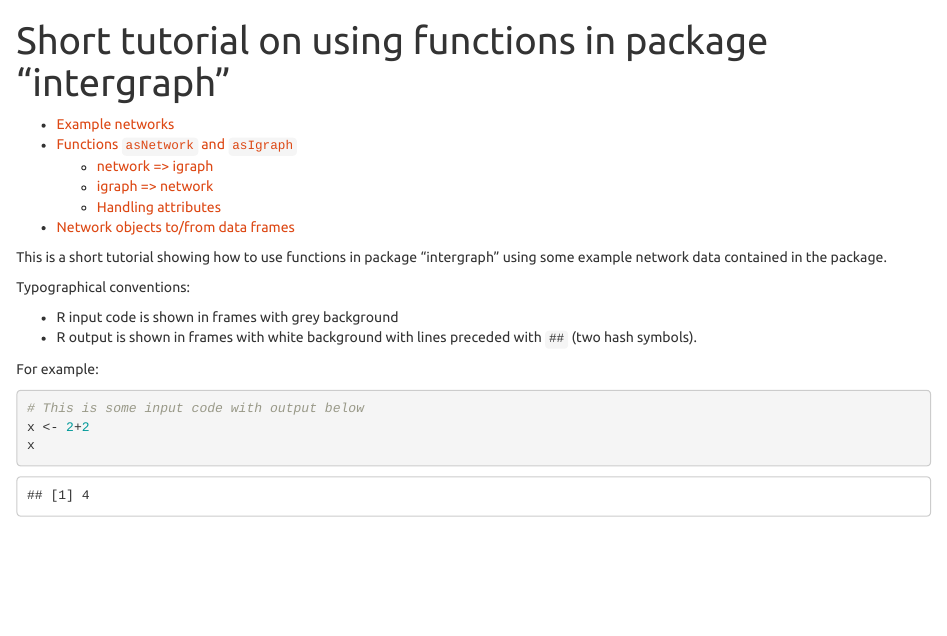
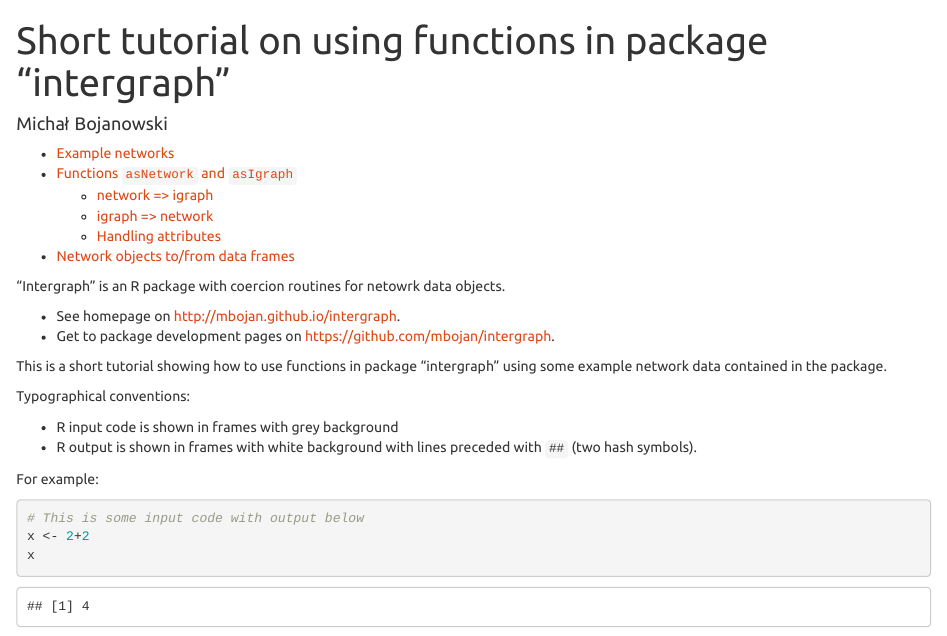
Before and after one commit to mbojan/intergraph, an R Markdown document (howto.Rmd): the page in a window 1100 px wide, from its top. Rendered offline with R 4.5, knitr and Pandoc, with nearby package versions; some code elsewhere in the file could not run offline.

Commit message:
Added metadata and urls

````diff
--- a/howto.Rmd
+++ b/howto.Rmd
@@ -1,5 +1,6 @@
 ---
 title: Short tutorial on using functions in package "intergraph"
+author: Michał Bojanowski
 output:
   html_document:
     toc: true
@@ -9,9 +10,14 @@ output:
 ```{r, setup, include=FALSE, echo=FALSE}
 library(intergraph)
 library(knitr)
-opts_chunk$set(fig.path="howto-figures/", dev="svg")
+opts_chunk$set(dev="svg")
 set.seed(123)
 ```
+
+"Intergraph" is an R package with coercion routines for netowrk data objects.
+
+* See homepage on [http://mbojan.github.io/intergraph](http://mbojan.github.io/intergraph).
+* Get to package development pages on [https://github.com/mbojan/intergraph](https://github.com/mbojan/intergraph).
 
 This is a short tutorial showing how to use functions in package "intergraph"
 using some example network data contained in the package.
````
